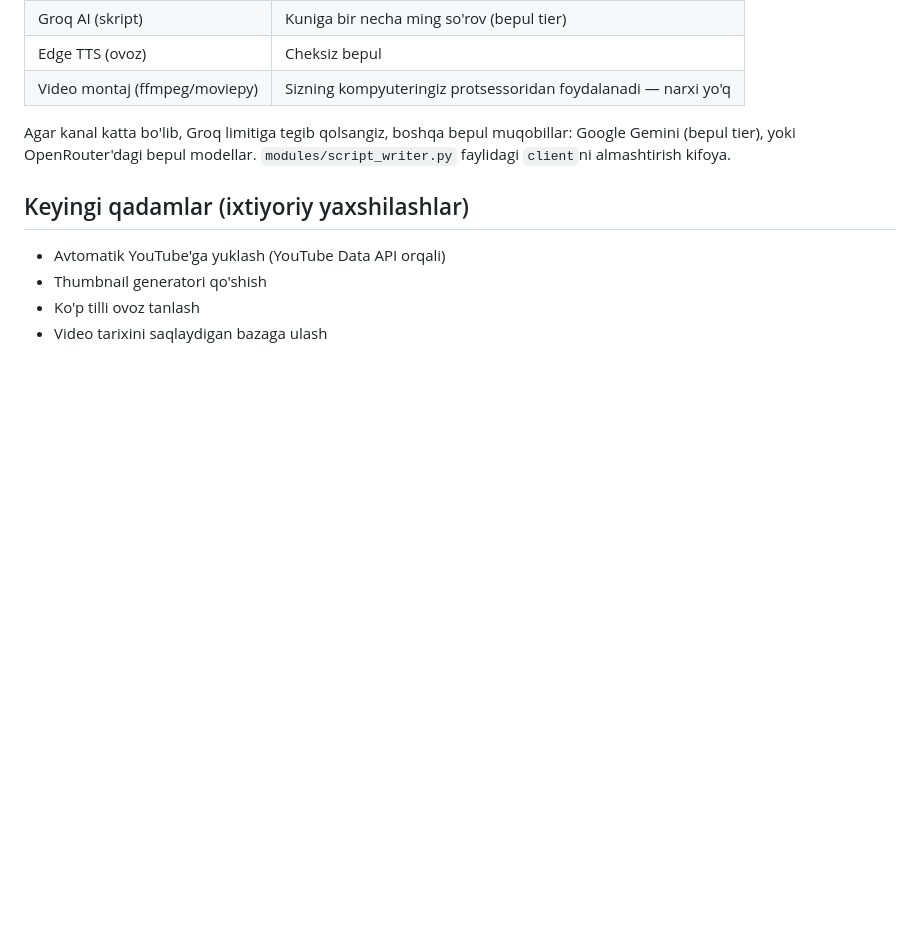
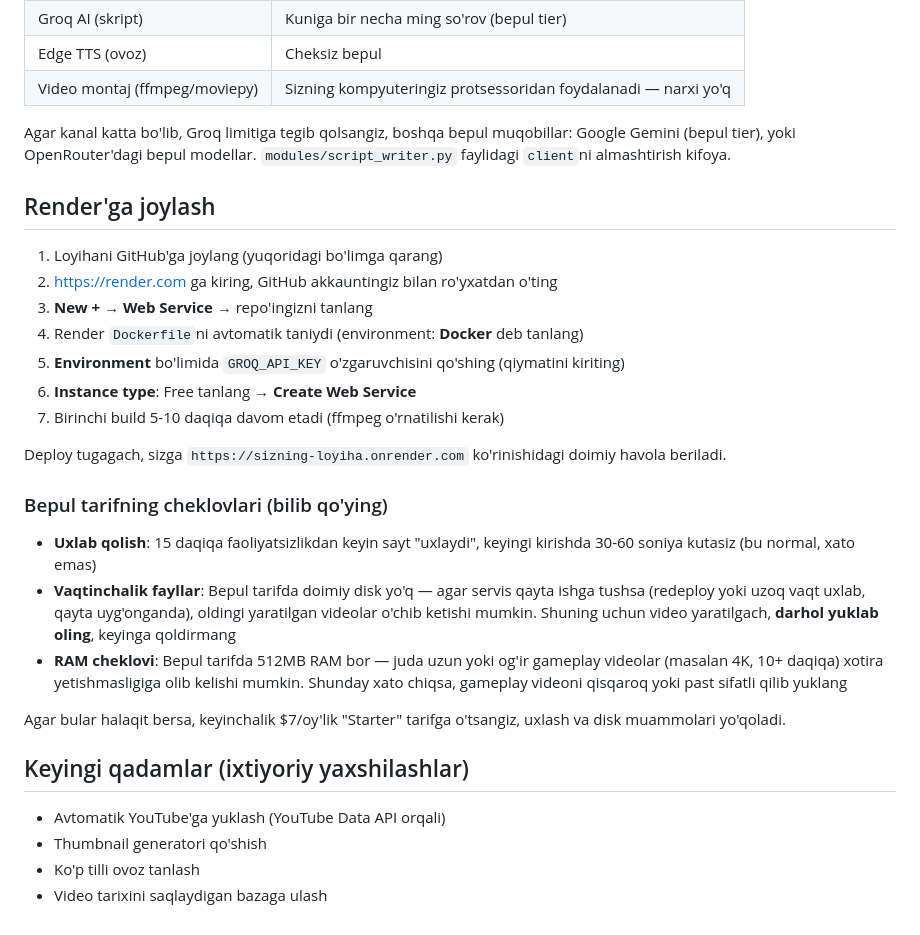
Before and after one commit to mrarslonbe22-create/Ai-generation, a Markdown page: README.md, the part around the change. GitHub-like rendering; blank space fills up the shorter version.

Commit message:
Add Render deployment instructions to README
Added instructions for deploying the project on Render and noted limitations of the free tier.

```diff
--- a/README.md
+++ b/README.md
@@ -94,6 +94,26 @@ Agar kanal katta bo'lib, Groq limitiga tegib qolsangiz, boshqa bepul
 muqobillar: Google Gemini (bepul tier), yoki OpenRouter'dagi bepul modellar.
 `modules/script_writer.py` faylidagi `client`ni almashtirish kifoya.
 
+## Render'ga joylash
+
+1. Loyihani GitHub'ga joylang (yuqoridagi bo'limga qarang)
+2. https://render.com ga kiring, GitHub akkauntingiz bilan ro'yxatdan o'ting
+3. **New +** → **Web Service** → repo'ingizni tanlang
+4. Render `Dockerfile`ni avtomatik taniydi (environment: **Docker** deb tanlang)
+5. **Environment** bo'limida `GROQ_API_KEY` o'zgaruvchisini qo'shing (qiymatini kiriting)
+6. **Instance type**: Free tanlang → **Create Web Service**
+7. Birinchi build 5-10 daqiqa davom etadi (ffmpeg o'rnatilishi kerak)
+
+Deploy tugagach, sizga `https://sizning-loyiha.onrender.com` ko'rinishidagi doimiy havola beriladi.
+
+### Bepul tarifning cheklovlari (bilib qo'ying)
+
+- **Uxlab qolish**: 15 daqiqa faoliyatsizlikdan keyin sayt "uxlaydi", keyingi kirishda 30-60 soniya kutasiz (bu normal, xato emas)
+- **Vaqtinchalik fayllar**: Bepul tarifda doimiy disk yo'q — agar servis qayta ishga tushsa (redeploy yoki uzoq vaqt uxlab, qayta uyg'onganda), oldingi yaratilgan videolar o'chib ketishi mumkin. Shuning uchun video yaratilgach, **darhol yuklab oling**, keyinga qoldirmang
+- **RAM cheklovi**: Bepul tarifda 512MB RAM bor — juda uzun yoki og'ir gameplay videolar (masalan 4K, 10+ daqiqa) xotira yetishmasligiga olib kelishi mumkin. Shunday xato chiqsa, gameplay videoni qisqaroq yoki past sifatli qilib yuklang
+
+Agar bular halaqit bersa, keyinchalik $7/oy'lik "Starter" tarifga o'tsangiz, uxlash va disk muammolari yo'qoladi.
+
 ## Keyingi qadamlar (ixtiyoriy yaxshilashlar)
 
 - Avtomatik YouTube'ga yuklash (YouTube Data API orqali)
```
